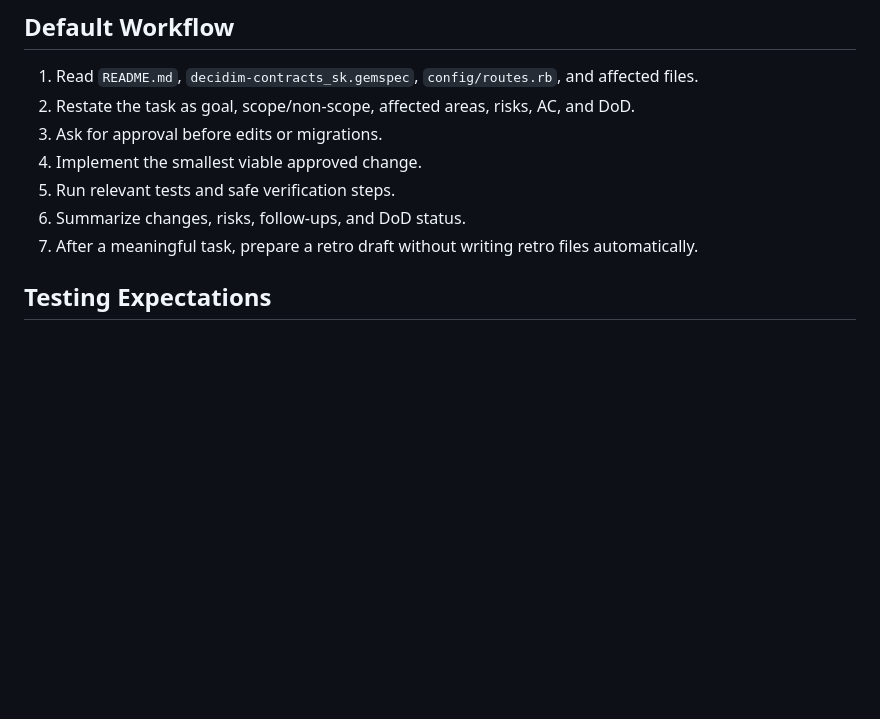
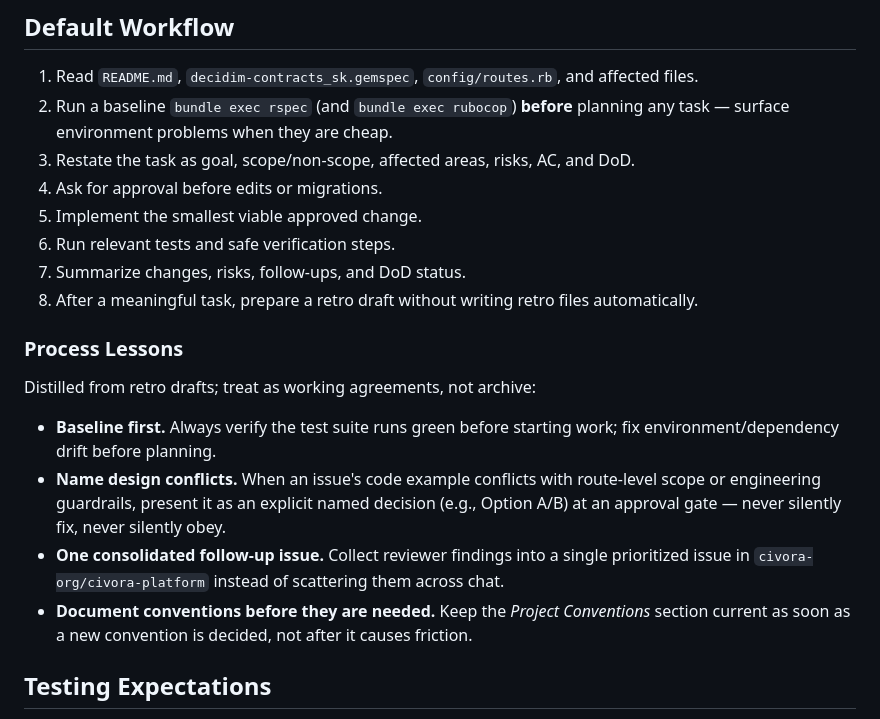
Before and after one commit to civora-org/decidim-contracts_sk, a Markdown page: AGENTS.md, the part around the change. GitHub-like rendering; blank space fills up the shorter version.

Commit message:
docs(agents): add process lessons from M01-01-D retro
Fold retro process lessons into the Default Workflow as working
agreements: baseline tests before planning, named design-conflict
decisions at approval gates, one consolidated follow-up issue, and
documenting conventions as soon as they are decided.

```diff
--- a/AGENTS.md
+++ b/AGENTS.md
@@ -93,12 +93,22 @@ The main router agent must stop and request human approval before:
 ## Default Workflow
 
 1. Read `README.md`, `decidim-contracts_sk.gemspec`, `config/routes.rb`, and affected files.
-2. Restate the task as goal, scope/non-scope, affected areas, risks, AC, and DoD.
-3. Ask for approval before edits or migrations.
-4. Implement the smallest viable approved change.
-5. Run relevant tests and safe verification steps.
-6. Summarize changes, risks, follow-ups, and DoD status.
-7. After a meaningful task, prepare a retro draft without writing retro files automatically.
+2. Run a baseline `bundle exec rspec` (and `bundle exec rubocop`) **before** planning any task — surface environment problems when they are cheap.
+3. Restate the task as goal, scope/non-scope, affected areas, risks, AC, and DoD.
+4. Ask for approval before edits or migrations.
+5. Implement the smallest viable approved change.
+6. Run relevant tests and safe verification steps.
+7. Summarize changes, risks, follow-ups, and DoD status.
+8. After a meaningful task, prepare a retro draft without writing retro files automatically.
+
+### Process Lessons
+
+Distilled from retro drafts; treat as working agreements, not archive:
+
+- **Baseline first.** Always verify the test suite runs green before starting work; fix environment/dependency drift before planning.
+- **Name design conflicts.** When an issue's code example conflicts with route-level scope or engineering guardrails, present it as an explicit named decision (e.g., Option A/B) at an approval gate — never silently fix, never silently obey.
+- **One consolidated follow-up issue.** Collect reviewer findings into a single prioritized issue in `civora-org/civora-platform` instead of scattering them across chat.
+- **Document conventions before they are needed.** Keep the *Project Conventions* section current as soon as a new convention is decided, not after it causes friction.
 
 ## Testing Expectations
 
```
